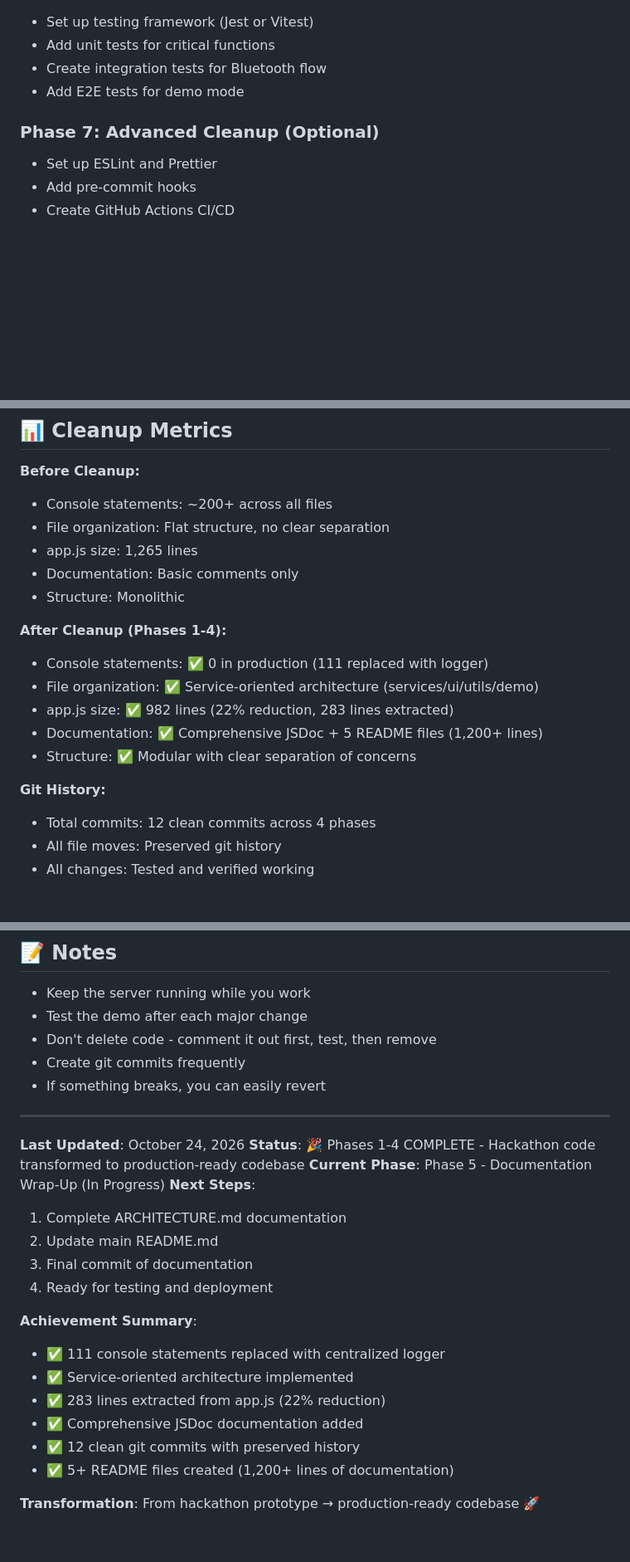
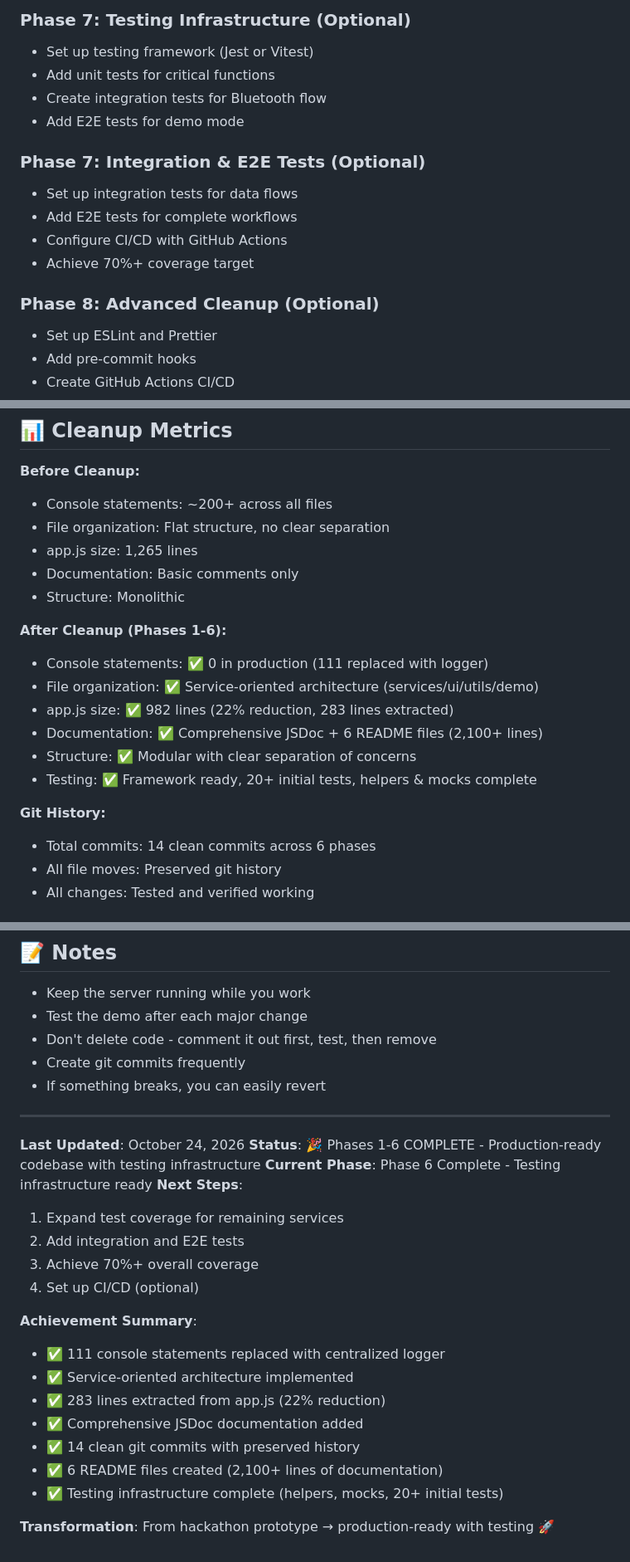
Before and after one commit to Isjamal-stack/secondlook_hackachusetts, a Markdown page: CLEANUP_STATUS.md, 3 parts joined by grey strips. Shown at 83% size. Rendered like a GitHub page; blank space fills up the shorter version.

```diff
--- a/CLEANUP_STATUS.md
+++ b/CLEANUP_STATUS.md
@@ -127,9 +187,16 @@ js/
+### Phase 7: Testing Infrastructure (Optional)
 - Set up testing framework (Jest or Vitest)
 - Add unit tests for critical functions
 - Create integration tests for Bluetooth flow
 - Add E2E tests for demo mode
 
-### Phase 7: Advanced Cleanup (Optional)
+### Phase 7: Integration & E2E Tests (Optional)
+- Set up integration tests for data flows
+- Add E2E tests for complete workflows
+- Configure CI/CD with GitHub Actions
+- Achieve 70%+ coverage target
+
+### Phase 8: Advanced Cleanup (Optional)
 - Set up ESLint and Prettier
 - Add pre-commit hooks
 - Create GitHub Actions CI/CD
@@ -164,15 +231,16 @@ js/
 - Documentation: Basic comments only
 - Structure: Monolithic
 
-**After Cleanup (Phases 1-4):**
+**After Cleanup (Phases 1-6):**
 - Console statements: ✅ 0 in production (111 replaced with logger)
 - File organization: ✅ Service-oriented architecture (services/ui/utils/demo)
 - app.js size: ✅ 982 lines (22% reduction, 283 lines extracted)
-- Documentation: ✅ Comprehensive JSDoc + 5 README files (1,200+ lines)
+- Documentation: ✅ Comprehensive JSDoc + 6 README files (2,100+ lines)
 - Structure: ✅ Modular with clear separation of concerns
+- Testing: ✅ Framework ready, 20+ initial tests, helpers & mocks complete
 
 **Git History:**
-- Total commits: 12 clean commits across 4 phases
+- Total commits: 14 clean commits across 6 phases
 - All file moves: Preserved git history
 - All changes: Tested and verified working
 
@@ -242,20 +310,21 @@ npm install -D vite
 ---
 
 **Last Updated**: October 24, 2026
-**Status**: 🎉 Phases 1-4 COMPLETE - Hackathon code transformed to production-ready codebase
-**Current Phase**: Phase 5 - Documentation Wrap-Up (In Progress)
+**Status**: 🎉 Phases 1-6 COMPLETE - Production-ready codebase with testing infrastructure
+**Current Phase**: Phase 6 Complete - Testing infrastructure ready
 **Next Steps**:
-1. Complete ARCHITECTURE.md documentation
-2. Update main README.md
-3. Final commit of documentation
-4. Ready for testing and deployment
+1. Expand test coverage for remaining services
+2. Add integration and E2E tests
+3. Achieve 70%+ overall coverage
+4. Set up CI/CD (optional)
 
 **Achievement Summary**:
 - ✅ 111 console statements replaced with centralized logger
 - ✅ Service-oriented architecture implemented
 - ✅ 283 lines extracted from app.js (22% reduction)
 - ✅ Comprehensive JSDoc documentation added
-- ✅ 12 clean git commits with preserved history
-- ✅ 5+ README files created (1,200+ lines of documentation)
+- ✅ 14 clean git commits with preserved history
+- ✅ 6 README files created (2,100+ lines of documentation)
+- ✅ Testing infrastructure complete (helpers, mocks, 20+ initial tests)
 
-**Transformation**: From hackathon prototype → production-ready codebase 🚀
+**Transformation**: From hackathon prototype → production-ready with testing 🚀
```
Also changed, not shown: other parts of CLEANUP_STATUS.md (+67 -7 lines).
